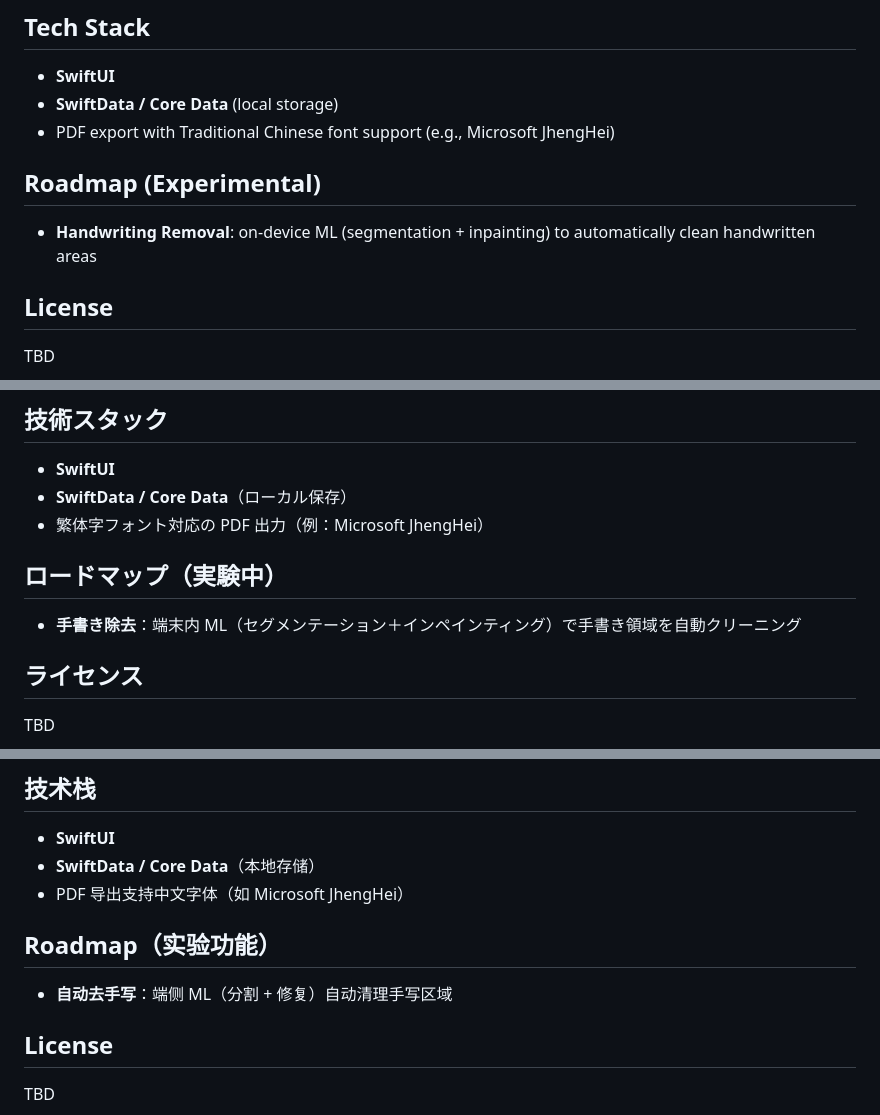
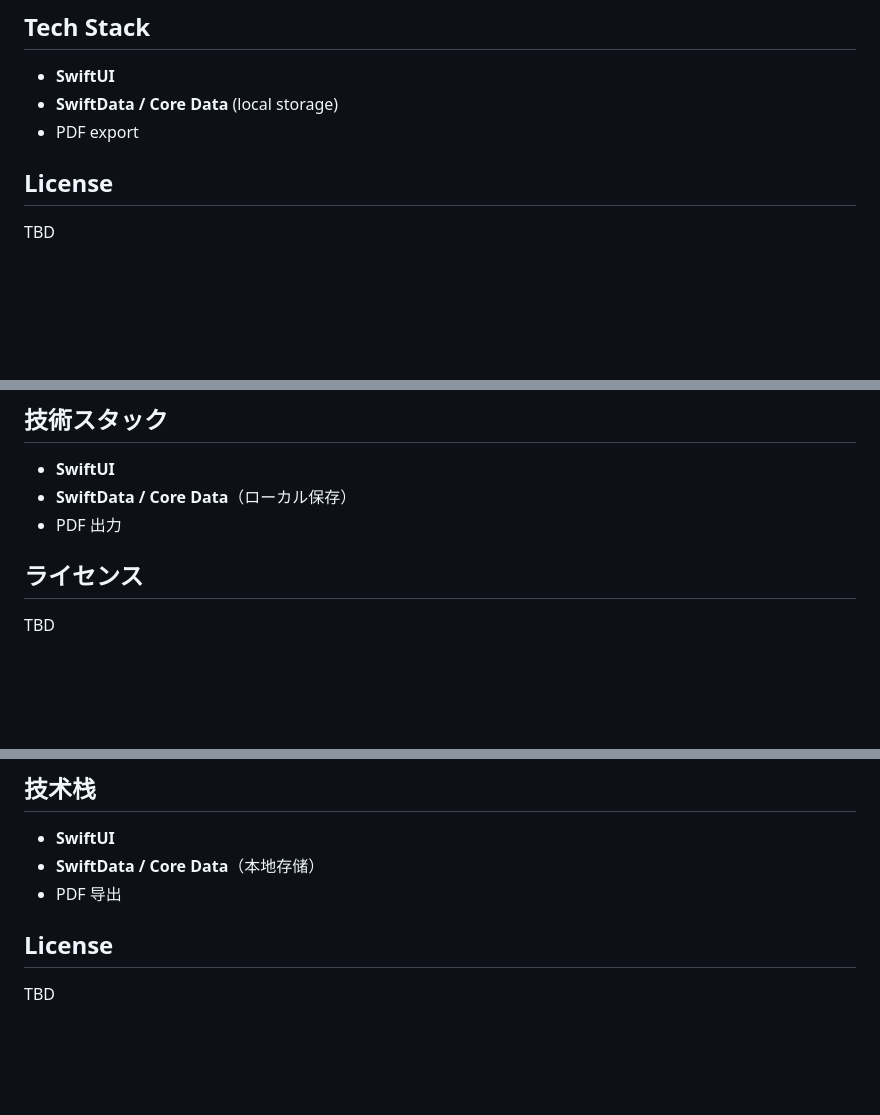
Before and after one commit to btpastry-alex/MistakeBook, a Markdown page: README.md, 3 parts joined by grey strips. GitHub-like rendering; blank space fills up the shorter version.

```diff
--- a/README.md
+++ b/README.md
@@ -18,10 +18,7 @@ MistakeBook is a mobile “mistake notebook” app built around spaced repetitio
 ## Tech Stack
 - **SwiftUI**
 - **SwiftData / Core Data** (local storage)
-- PDF export with Traditional Chinese font support (e.g., Microsoft JhengHei)
-
-## Roadmap (Experimental)
-- **Handwriting Removal**: on-device ML (segmentation + inpainting) to automatically clean handwritten areas
+- PDF export
 
 ## License
 TBD
@@ -46,10 +43,7 @@ MistakeBook（錯題本）は、エビングハウスの忘却曲線に着想を
 ## 技術スタック
 - **SwiftUI**
 - **SwiftData / Core Data**（ローカル保存）
-- 繁体字フォント対応の PDF 出力（例：Microsoft JhengHei）
-
-## ロードマップ（実験中）
-- **手書き除去**：端末内 ML（セグメンテーション＋インペインティング）で手書き領域を自動クリーニング
+- PDF 出力
 
 ## ライセンス
 TBD
@@ -75,10 +69,7 @@ MistakeBook（错题本）是一款以“间隔重复”学习方法为核心的
 ## 技术栈
 - **SwiftUI**
 - **SwiftData / Core Data**（本地存储）
-- PDF 导出支持中文字体（如 Microsoft JhengHei）
-
-## Roadmap（实验功能）
-- **自动去手写**：端侧 ML（分割 + 修复）自动清理手写区域
+- PDF 导出
 
 ## License
 TBD
```
